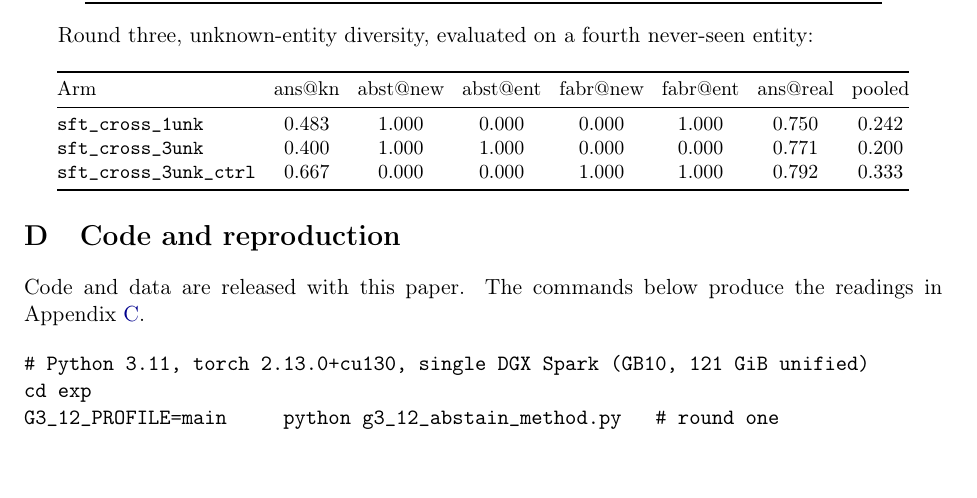
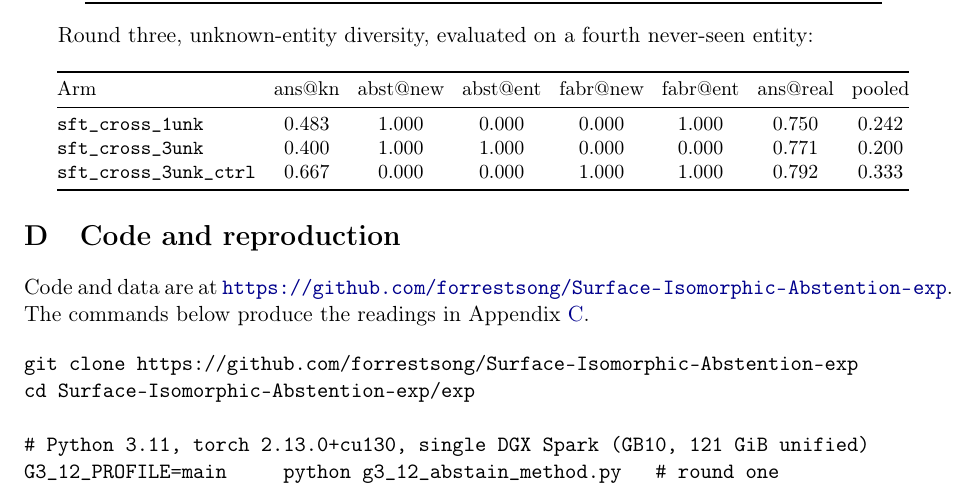
Before and after one commit to forrestsong/Surface-Isomorphic-Abstention-exp, a LaTeX paper (SIA_abstention.tex): part of page 10 of 11, cut so that both start at the same text. Compiled offline with pdfLaTeX.

Commit message:
Appendix D: cite the code repository
The appendix said code and data are released with the paper but gave no
location. Add the clone URL and put the clone step in the command block.

```diff
--- a/SIA_abstention.tex
+++ b/SIA_abstention.tex
@@ -739,12 +739,15 @@ Arm & ans@kn & abst@new & abst@ent & fabr@new & fabr@ent & ans@real & pooled \\
 \section{Code and reproduction}
 \label{app:repro}
 
-Code and data are released with this paper. The commands below produce the
-readings in Appendix~\ref{app:readings}.
+Code and data are at
+\url{https://github.com/forrestsong/Surface-Isomorphic-Abstention-exp}.
+The commands below produce the readings in Appendix~\ref{app:readings}.
 
 \begin{verbatim}
+git clone https://github.com/forrestsong/Surface-Isomorphic-Abstention-exp
+cd Surface-Isomorphic-Abstention-exp/exp
+
 # Python 3.11, torch 2.13.0+cu130, single DGX Spark (GB10, 121 GiB unified)
-cd exp
 G3_12_PROFILE=main     python g3_12_abstain_method.py   # round one
 G3_12_PROFILE=cross    python g3_12_abstain_method.py   # round two
 G3_12_PROFILE=multiunk python g3_12_abstain_method.py   # round three
```
